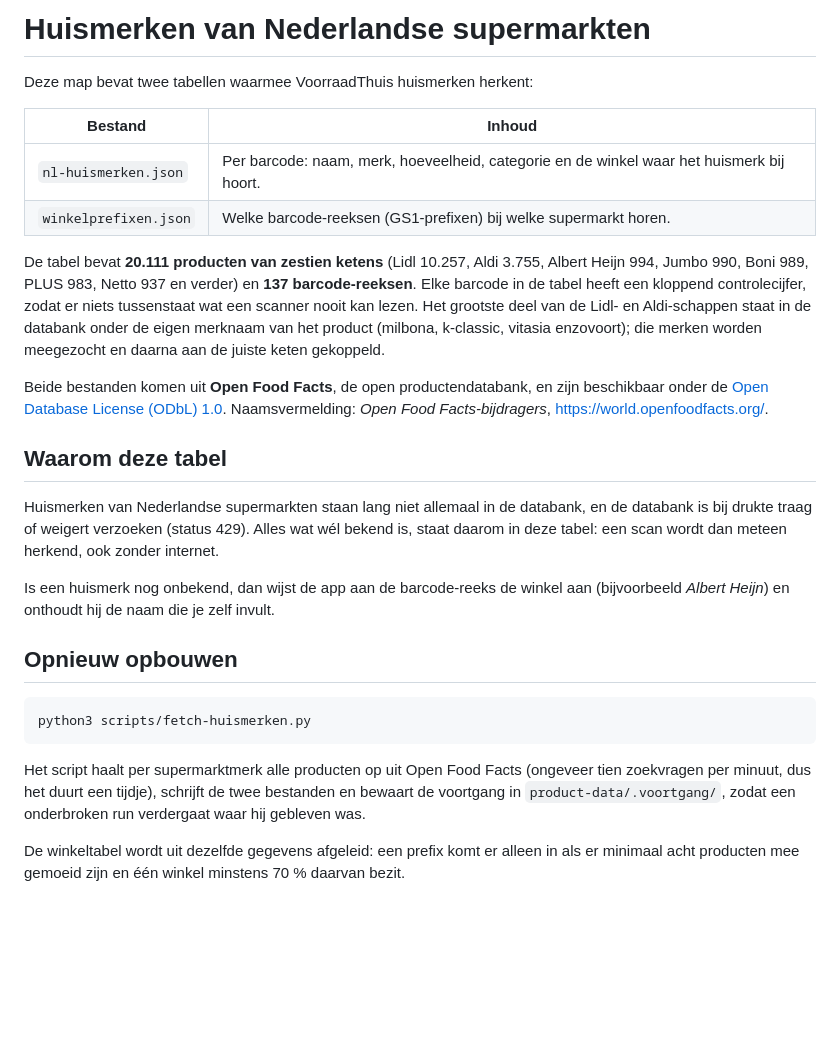
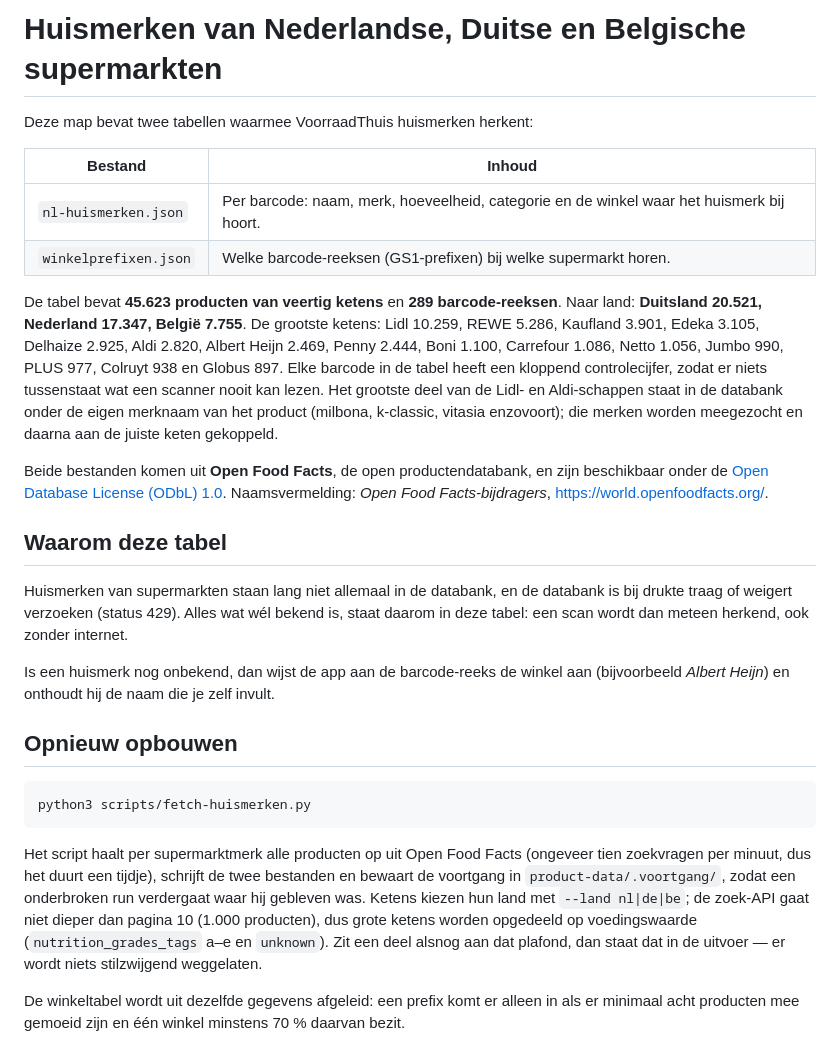
Before and after one commit to Theberas04/voorraadthuis, a Markdown page: product-data/README.md, the part around the change. GitHub-like rendering; blank space fills up the shorter version.

Commit message:
Huismerktabel: 45.623 producten van veertig ketens in Nederland, Duitsland en Belgie
- de oogst van de Duitse en Belgische ketens is verwerkt: 20.111 -> 45.623 producten
- naar land: Duitsland 20.521, Nederland 17.347, Belgie 7.755; barcode-reeksen 137 -> 289
- nieuw erbij: REWE 5.286, Kaufland 3.901, Edeka 3.105, Delhaize 2.925, Carrefour 1.086,
  Colruyt 938, Globus 897, Dennree 769, dm 749, tegut 649, Alnatura 634, Rossmann 595,
  Penny 2.444, Cora 238, Match 51, Intermarché 36, Okay 12 en de Duitse Aldi-varianten
- alleen barcodes met een kloppend controlecijfer; proef met de app zelf: REWE, Kaufland,
  Edeka, Delhaize, Colruyt, Carrefour en Penny worden herkend en de opzoeking blijft snel
- schermafbeeldingen van een REWE- en een Delhaize-scan toegevoegd
- leeswijzers bijgewerkt (README.md en product-data/README.md); 124 tests groen

```diff
--- a/product-data/README.md
+++ b/product-data/README.md
@@ -1,4 +1,4 @@
-# Huismerken van Nederlandse supermarkten
+# Huismerken van Nederlandse, Duitse en Belgische supermarkten
 
 Deze map bevat twee tabellen waarmee VoorraadThuis huismerken herkent:
 
@@ -7,10 +7,12 @@ Deze map bevat twee tabellen waarmee VoorraadThuis huismerken herkent:
 | `nl-huismerken.json` | Per barcode: naam, merk, hoeveelheid, categorie en de winkel waar het huismerk bij hoort. |
 | `winkelprefixen.json` | Welke barcode-reeksen (GS1-prefixen) bij welke supermarkt horen. |
 
-De tabel bevat **20.111 producten van zestien ketens** (Lidl 10.257, Aldi 3.755, Albert Heijn
-994, Jumbo 990, Boni 989, PLUS 983, Netto 937 en verder) en **137 barcode-reeksen**. Elke
-barcode in de tabel heeft een kloppend controlecijfer, zodat er niets tussenstaat wat een
-scanner nooit kan lezen.
+De tabel bevat **45.623 producten van veertig ketens** en **289 barcode-reeksen**. Naar land:
+**Duitsland 20.521, Nederland 17.347, België 7.755**. De grootste ketens: Lidl 10.259,
+REWE 5.286, Kaufland 3.901, Edeka 3.105, Delhaize 2.925, Aldi 2.820, Albert Heijn 2.469,
+Penny 2.444, Boni 1.100, Carrefour 1.086, Netto 1.056, Jumbo 990, PLUS 977, Colruyt 938 en
+Globus 897. Elke barcode in de tabel heeft een kloppend controlecijfer, zodat er niets
+tussenstaat wat een scanner nooit kan lezen.
 Het grootste deel van de Lidl- en Aldi-schappen staat in de databank onder de eigen
 merknaam van het product (milbona, k-classic, vitasia enzovoort); die merken worden
 meegezocht en daarna aan de juiste keten gekoppeld.
@@ -21,7 +23,7 @@ Naamsvermelding: *Open Food Facts-bijdragers*, https://world.openfoodfacts.org/.
 
 ## Waarom deze tabel
 
-Huismerken van Nederlandse supermarkten staan lang niet allemaal in de databank, en de
+Huismerken van supermarkten staan lang niet allemaal in de databank, en de
 databank is bij drukte traag of weigert verzoeken (status 429). Alles wat wél bekend is,
 staat daarom in deze tabel: een scan wordt dan meteen herkend, ook zonder internet.
 
@@ -37,7 +39,10 @@ python3 scripts/fetch-huismerken.py
 Het script haalt per supermarktmerk alle producten op uit Open Food Facts (ongeveer tien
 zoekvragen per minuut, dus het duurt een tijdje), schrijft de twee bestanden en bewaart
 de voortgang in `product-data/.voortgang/`, zodat een onderbroken run verdergaat waar hij
-gebleven was.
+gebleven was. Ketens kiezen hun land met `--land nl|de|be`; de zoek-API gaat niet dieper
+dan pagina 10 (1.000 producten), dus grote ketens worden opgedeeld op voedingswaarde
+(`nutrition_grades_tags` a–e en `unknown`). Zit een deel alsnog aan dat plafond, dan staat
+dat in de uitvoer — er wordt niets stilzwijgend weggelaten.
 
 De winkeltabel wordt uit dezelfde gegevens afgeleid: een prefix komt er alleen in als er
 minimaal acht producten mee gemoeid zijn en één winkel minstens 70 % daarvan bezit.
```
Also changed, not shown: README.md (+6 -4 lines), docs/img/huismerk-scan-delhaize.png (added), docs/img/huismerk-scan-rewe.png (added), 2 other files.
